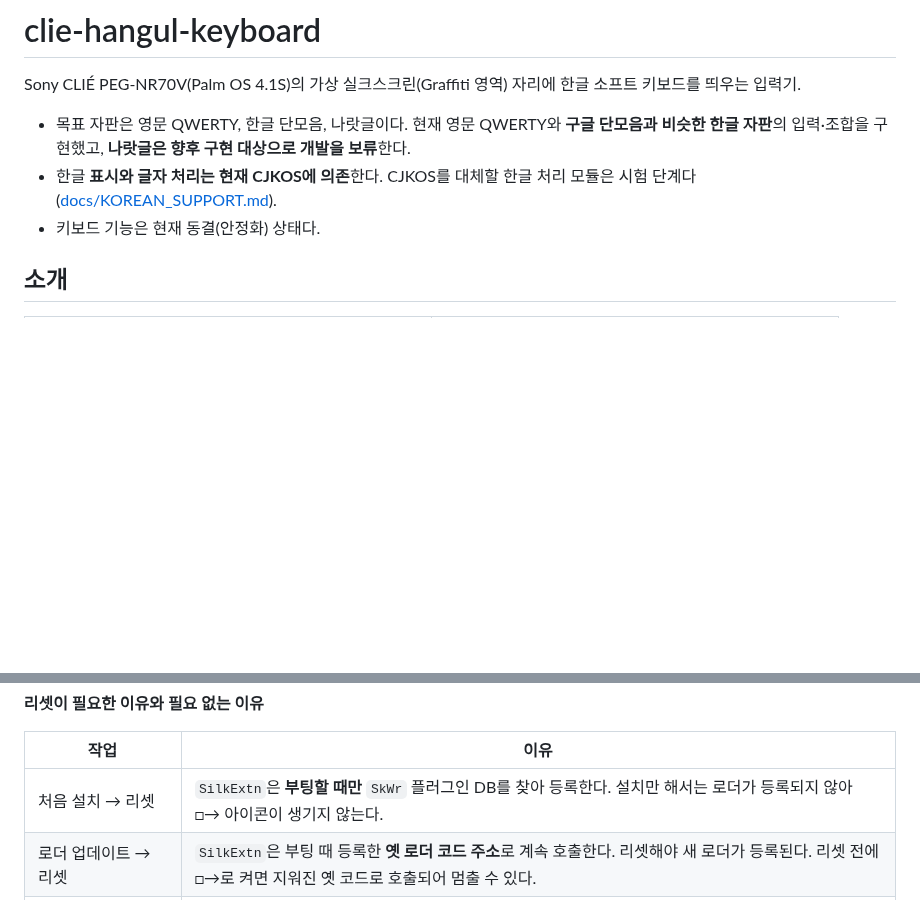
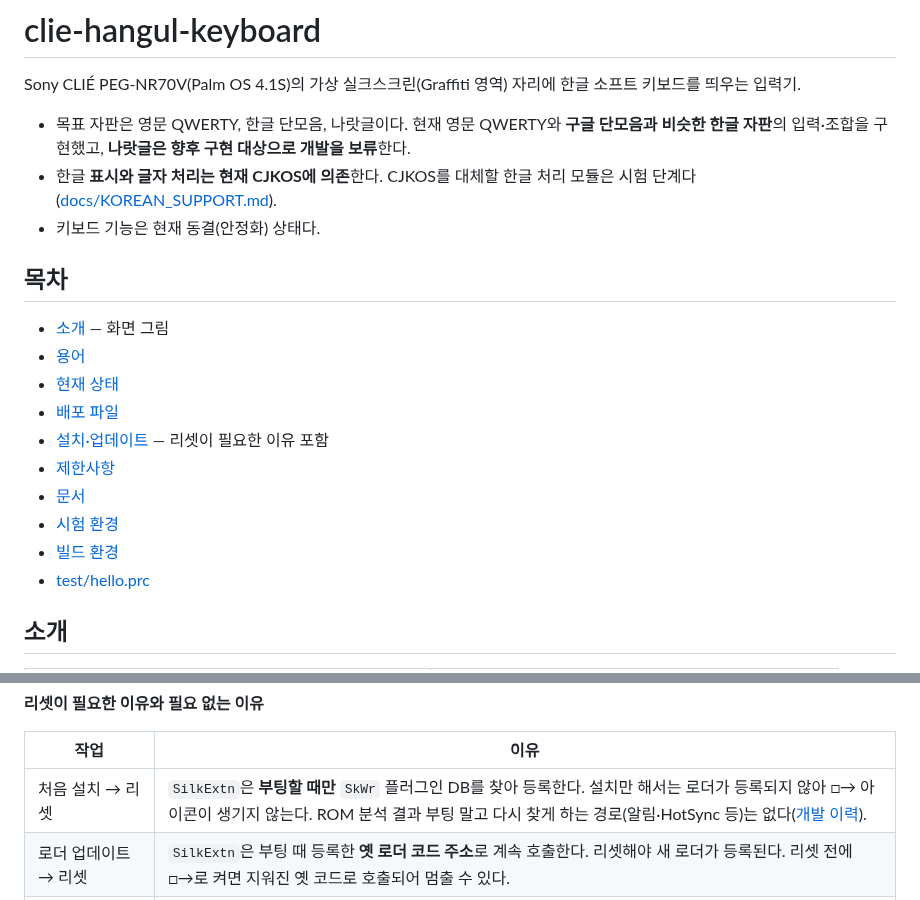
Before and after one commit to muns5965/clie-hangul-keyboard, a Markdown page: README.md, 2 parts joined by grey strips. Drawn GitHub-style; blank space fills up the shorter version.

Commit message:
README: table of contents; reset reason cites ROM analysis. History: no SkWr rescan path in SilkExtn
Co-Authored-By: Claude Opus 5.5 <noreply@anthropic.com>
Claude-Session: https://claude.ai/code/session_0111EUgHmukks2KoNHTb7Lqc

```diff
--- a/README.md
+++ b/README.md
@@ -5,6 +5,19 @@ Sony CLIÉ PEG-NR70V(Palm OS 4.1S)의 가상 실크스크린(Graffiti 영역)
 - 목표 자판은 영문 QWERTY, 한글 단모음, 나랏글이다. 현재 영문 QWERTY와 **구글 단모음과 비슷한 한글 자판**의 입력·조합을 구현했고, **나랏글은 향후 구현 대상으로 개발을 보류**한다.
 - 한글 **표시와 글자 처리는 현재 CJKOS에 의존**한다. CJKOS를 대체할 한글 처리 모듈은 시험 단계다([docs/KOREAN_SUPPORT.md](docs/KOREAN_SUPPORT.md)).
 - 키보드 기능은 현재 동결(안정화) 상태다.
+
+## 목차
+
+- [소개](#소개) — 화면 그림
+- [용어](#용어)
+- [현재 상태](#현재-상태)
+- [배포 파일](#배포-파일)
+- [설치·업데이트](#설치업데이트) — 리셋이 필요한 이유 포함
+- [제한사항](#제한사항)
+- [문서](#문서)
+- [시험 환경](#시험-환경)
+- [빌드 환경](#빌드-환경)
+- [test/hello.prc](#testhelloprc)
 
 ## 소개
 
@@ -75,7 +88,7 @@ Sony CLIÉ PEG-NR70V(Palm OS 4.1S)의 가상 실크스크린(Graffiti 영역)
 
 | 작업 | 이유 |
 | --- | --- |
-| 처음 설치 → 리셋 | `SilkExtn`은 **부팅할 때만** `SkWr` 플러그인 DB를 찾아 등록한다. 설치만 해서는 로더가 등록되지 않아 □→ 아이콘이 생기지 않는다. |
+| 처음 설치 → 리셋 | `SilkExtn`은 **부팅할 때만** `SkWr` 플러그인 DB를 찾아 등록한다. 설치만 해서는 로더가 등록되지 않아 □→ 아이콘이 생기지 않는다. ROM 분석 결과 부팅 말고 다시 찾게 하는 경로(알림·HotSync 등)는 없다([개발 이력](docs/DEVELOPMENT_HISTORY.md#nr70v-skwr-플러그인-역분석-및-시험-기록-초기-가설실측-구분)). |
 | 로더 업데이트 → 리셋 | `SilkExtn`은 부팅 때 등록한 **옛 로더 코드 주소**로 계속 호출한다. 리셋해야 새 로더가 등록된다. 리셋 전에 □→로 켜면 지워진 옛 코드로 호출되어 멈출 수 있다. |
 | 본체 업데이트 → 리셋 없음 | 본체는 로더가 키보드를 켤 때(Start)마다 DB에서 불러와 잠그고, 끌 때(Stop) 잠금을 푼다. 그래서 끈 상태에서 바꿔 넣으면 다음에 켤 때 새 본체를 불러온다. |
 | 본체 업데이트 전 □→로 끄기 | 켜 둔 채 설치하면 로더가 잠가 둔 옛 본체가 지워진다. 이후 끄거나 켤 때 `MemoryMgr.c … Chunk under-locked` 오류로 멈출 수 있다(리셋하면 복구). |
```
Also changed, not shown: docs/DEVELOPMENT_HISTORY.md (+5 -0 lines).
